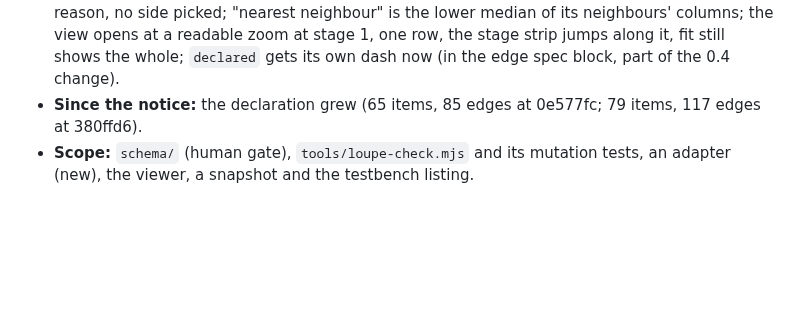
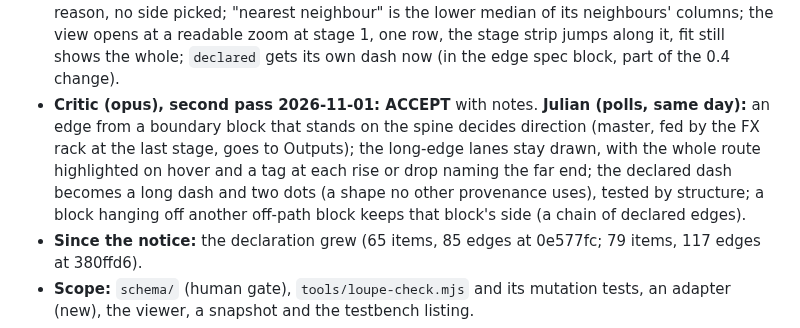
Before and after one commit to Julian-B-Smith/loupe, a Markdown page: ROADMAP.md, the part around the change. GitHub-like rendering; blank space fills up the shorter version.

Commit message:
Q-015: critic second pass (ACCEPT with notes) and Julian's decisions recorded
Co-Authored-By: Claude Opus 5.5 <noreply@anthropic.com>

```diff
--- a/ROADMAP.md
+++ b/ROADMAP.md
@@ -436,6 +436,11 @@ Each gate is a checkable condition. A phase is done when its gate passes in
   labelled "placement not decided by the declaration", with its reason, no side picked; "nearest neighbour" is the lower
   median of its neighbours' columns; the view opens at a readable zoom at stage 1, one row, the stage strip jumps along
   it, fit still shows the whole; `declared` gets its own dash now (in the edge spec block, part of the 0.4 change).
+- **Critic (opus), second pass 2026-11-01: ACCEPT** with notes. **Julian (polls, same day):** an edge from a boundary
+  block that stands on the spine decides direction (master, fed by the FX rack at the last stage, goes to Outputs);
+  the long-edge lanes stay drawn, with the whole route highlighted on hover and a tag at each rise or drop naming the
+  far end; the declared dash becomes a long dash and two dots (a shape no other provenance uses), tested by structure;
+  a block hanging off another off-path block keeps that block's side (a chain of declared edges).
 - **Since the notice:** the declaration grew (65 items, 85 edges at 0e577fc; 79 items, 117 edges at 380ffd6).
 - **Scope:** `schema/` (human gate), `tools/loupe-check.mjs` and its mutation tests, an adapter (new), the viewer,
   a snapshot and the testbench listing.
```
